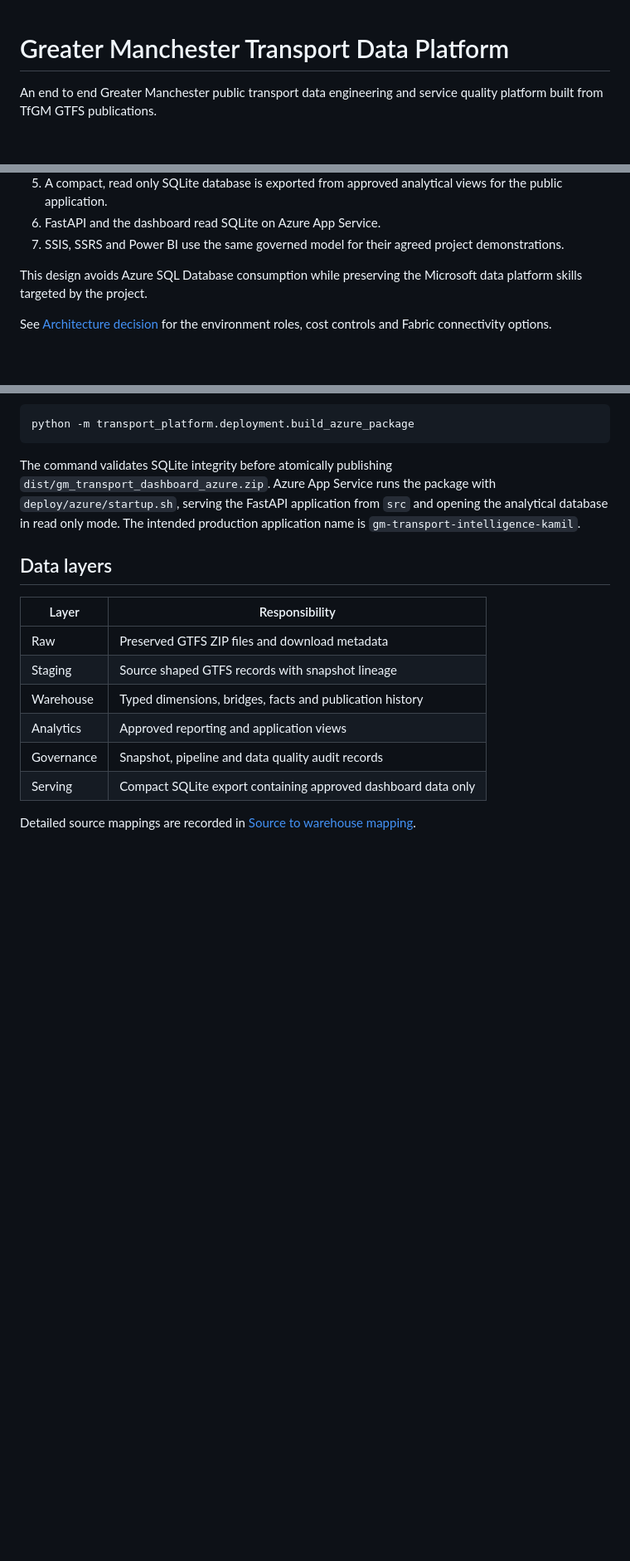
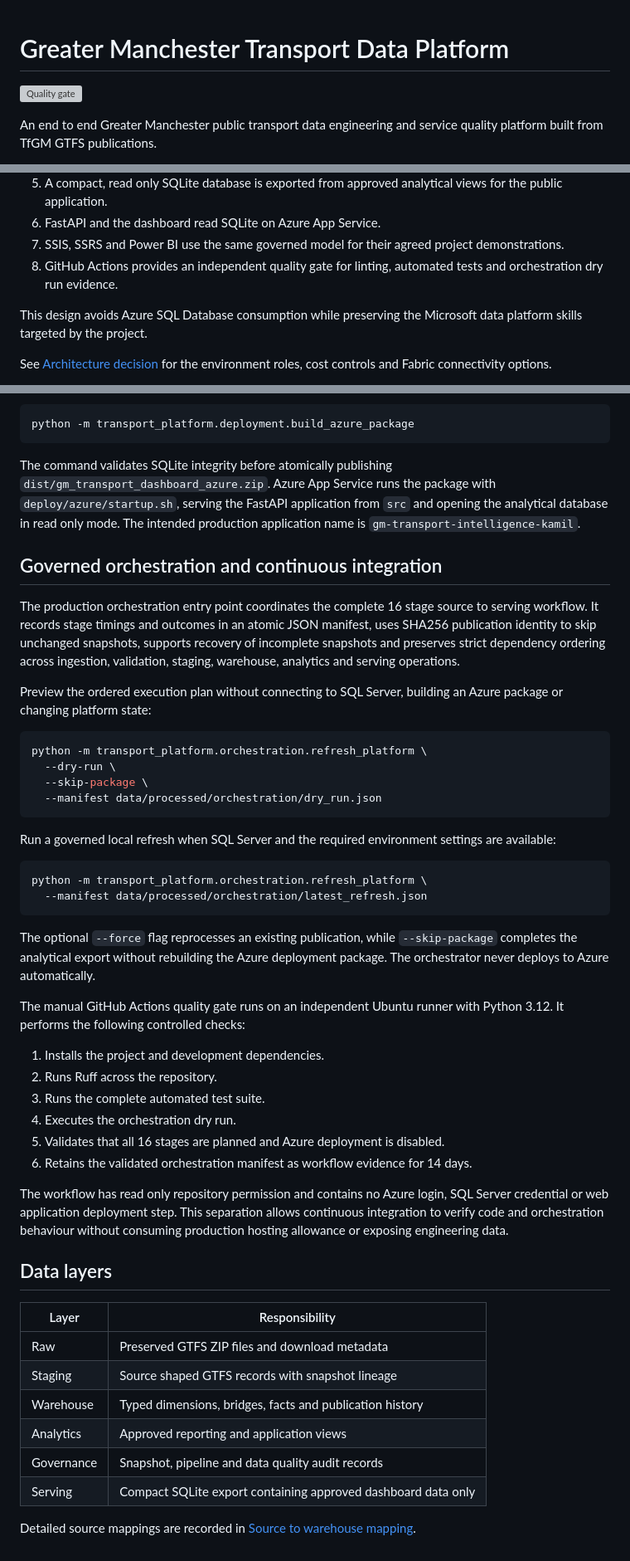
Before and after one commit to kamilkenny/greater-manchester-transport-data-platform, a Markdown page: README.md, 3 parts joined by grey strips. Shown at 83% size. Drawn GitHub-style; blank space fills up the shorter version; grey boxes are pictures that could not be loaded.

Commit message:
docs: document governed orchestration and CI

````diff
--- a/README.md
+++ b/README.md
@@ -1,4 +1,9 @@
 # Greater Manchester Transport Data Platform
+
+[![Quality gate][quality-gate-badge]][quality-gate-workflow]
+
+[quality-gate-badge]: https://github.com/kamilkenny/greater-manchester-transport-data-platform/actions/workflows/quality-gate.yml/badge.svg
+[quality-gate-workflow]: https://github.com/kamilkenny/greater-manchester-transport-data-platform/actions/workflows/quality-gate.yml
 
 An end to end Greater Manchester public transport data engineering and
 service quality platform built from TfGM GTFS publications.
@@ -23,6 +28,8 @@ engineering warehouse.
 6. FastAPI and the dashboard read SQLite on Azure App Service.
 7. SSIS, SSRS and Power BI use the same governed model for their agreed
    project demonstrations.
+8. GitHub Actions provides an independent quality gate for linting, automated
+   tests and orchestration dry run evidence.
 
 This design avoids Azure SQL Database consumption while preserving the
 Microsoft data platform skills targeted by the project.
@@ -346,6 +353,53 @@ with `deploy/azure/startup.sh`, serving the FastAPI application from `src` and
 opening the analytical database in read only mode. The intended production
 application name is `gm-transport-intelligence-kamil`.
 
+## Governed orchestration and continuous integration
+
+The production orchestration entry point coordinates the complete 16 stage
+source to serving workflow. It records stage timings and outcomes in an atomic
+JSON manifest, uses SHA256 publication identity to skip unchanged snapshots,
+supports recovery of incomplete snapshots and preserves strict dependency
+ordering across ingestion, validation, staging, warehouse, analytics and
+serving operations.
+
+Preview the ordered execution plan without connecting to SQL Server, building
+an Azure package or changing platform state:
+
+```bash
+python -m transport_platform.orchestration.refresh_platform \
+  --dry-run \
+  --skip-package \
+  --manifest data/processed/orchestration/dry_run.json
+```
+
+Run a governed local refresh when SQL Server and the required environment
+settings are available:
+
+```bash
+python -m transport_platform.orchestration.refresh_platform \
+  --manifest data/processed/orchestration/latest_refresh.json
+```
+
+The optional `--force` flag reprocesses an existing publication, while
+`--skip-package` completes the analytical export without rebuilding the Azure
+deployment package. The orchestrator never deploys to Azure automatically.
+
+The manual GitHub Actions quality gate runs on an independent Ubuntu runner
+with Python 3.12. It performs the following controlled checks:
+
+1. Installs the project and development dependencies.
+2. Runs Ruff across the repository.
+3. Runs the complete automated test suite.
+4. Executes the orchestration dry run.
+5. Validates that all 16 stages are planned and Azure deployment is disabled.
+6. Retains the validated orchestration manifest as workflow evidence for 14
+   days.
+
+The workflow has read only repository permission and contains no Azure login,
+SQL Server credential or web application deployment step. This separation
+allows continuous integration to verify code and orchestration behaviour
+without consuming production hosting allowance or exposing engineering data.
+
 ## Data layers
 
 | Layer | Responsibility |
````
